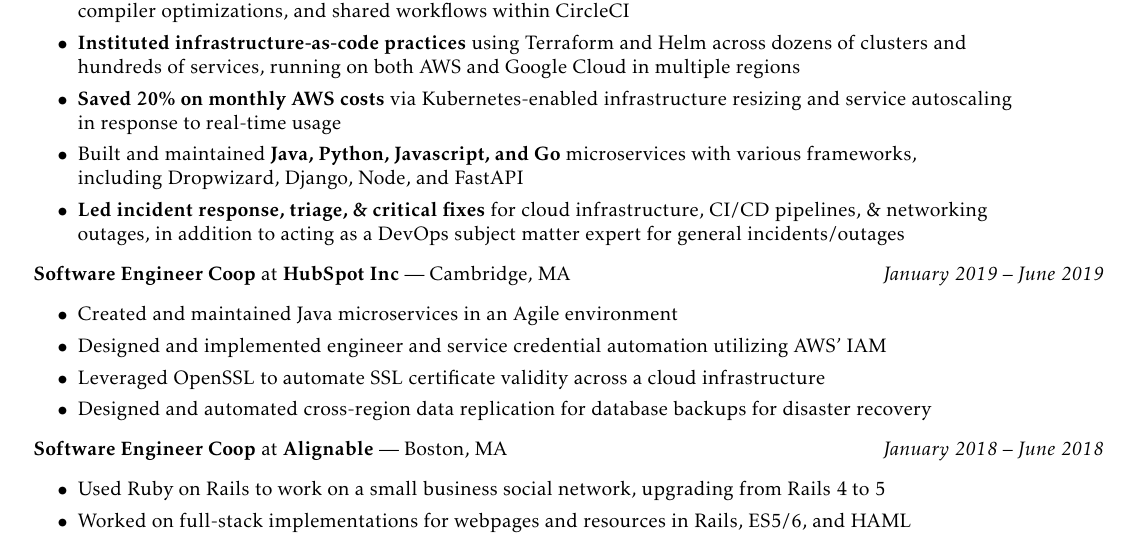
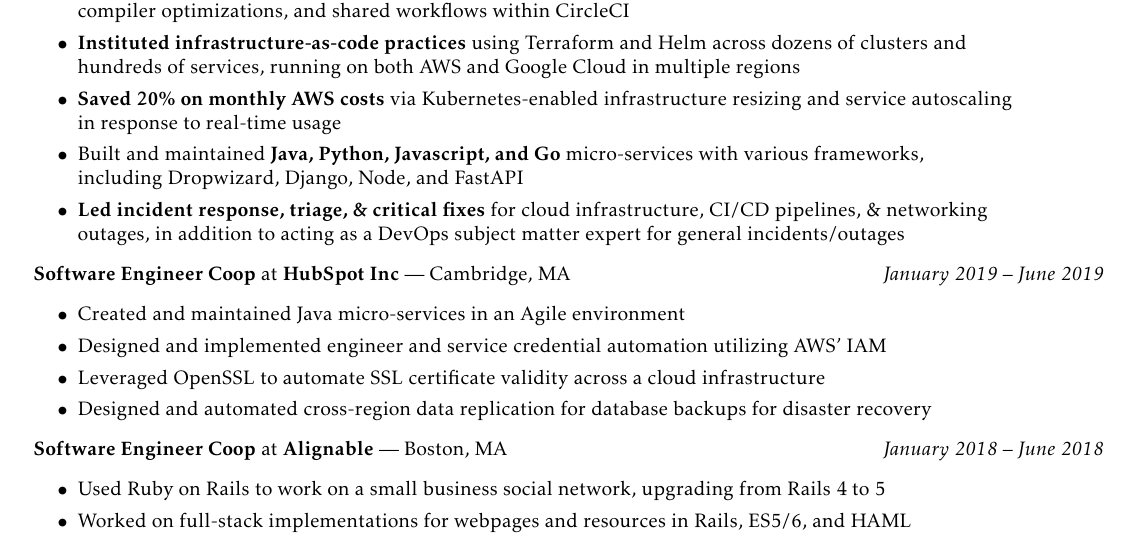
Before and after one commit to djreed/resume, a LaTeX CV (resume.tex): part of the page, cut so that both start at the same text. Compiled offline with pdfLaTeX.

Commit message:
Hyphenated micro-services

```diff
--- a/resume.tex
+++ b/resume.tex
@@ -55,7 +55,7 @@
           hundreds of services, running on both AWS and Google Cloud in multiple regions
     \item \textbf{Saved 20\% on monthly AWS costs} via Kubernetes-enabled infrastructure resizing and service autoscaling\\
           in response to real-time usage
-    \item Built and maintained \textbf{Java, Python, Javascript, and Go} microservices with various frameworks,\\
+    \item Built and maintained \textbf{Java, Python, Javascript, and Go} micro-services with various frameworks,\\
           including Dropwizard, Django, Node, and FastAPI
     \item \textbf{Led incident response, triage, \& critical fixes} for cloud infrastructure, CI/CD pipelines, \& networking\\
           outages, in addition to acting as a DevOps subject matter expert for general incidents/outages
@@ -73,7 +73,7 @@
 
   \item \textbf{Software Engineer Coop} at \textbf{HubSpot Inc} --- Cambridge, MA \hfill {\em January 2019 -- June 2019}
   \begin{itemize}[label={$\bullet$}]
-    \item Created and maintained Java microservices in an Agile environment
+    \item Created and maintained Java micro-services in an Agile environment
     \item Designed and implemented engineer and service credential automation utilizing AWS' IAM
     \item Leveraged OpenSSL to automate SSL certificate validity across a cloud infrastructure
     \item Designed and automated cross-region data replication for database backups for disaster recovery
```
Also changed, not shown: resume.tex (2 more changed lines).
